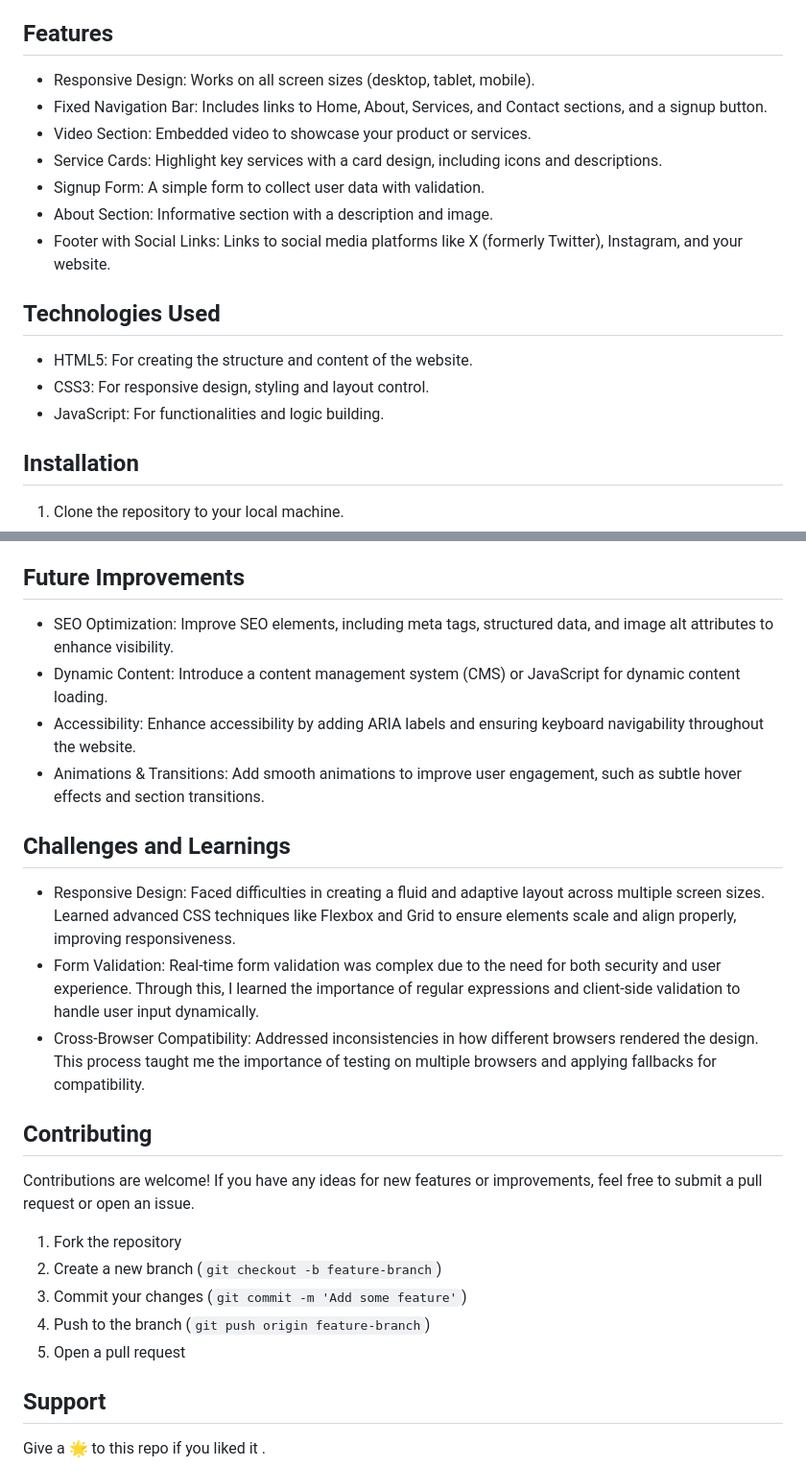
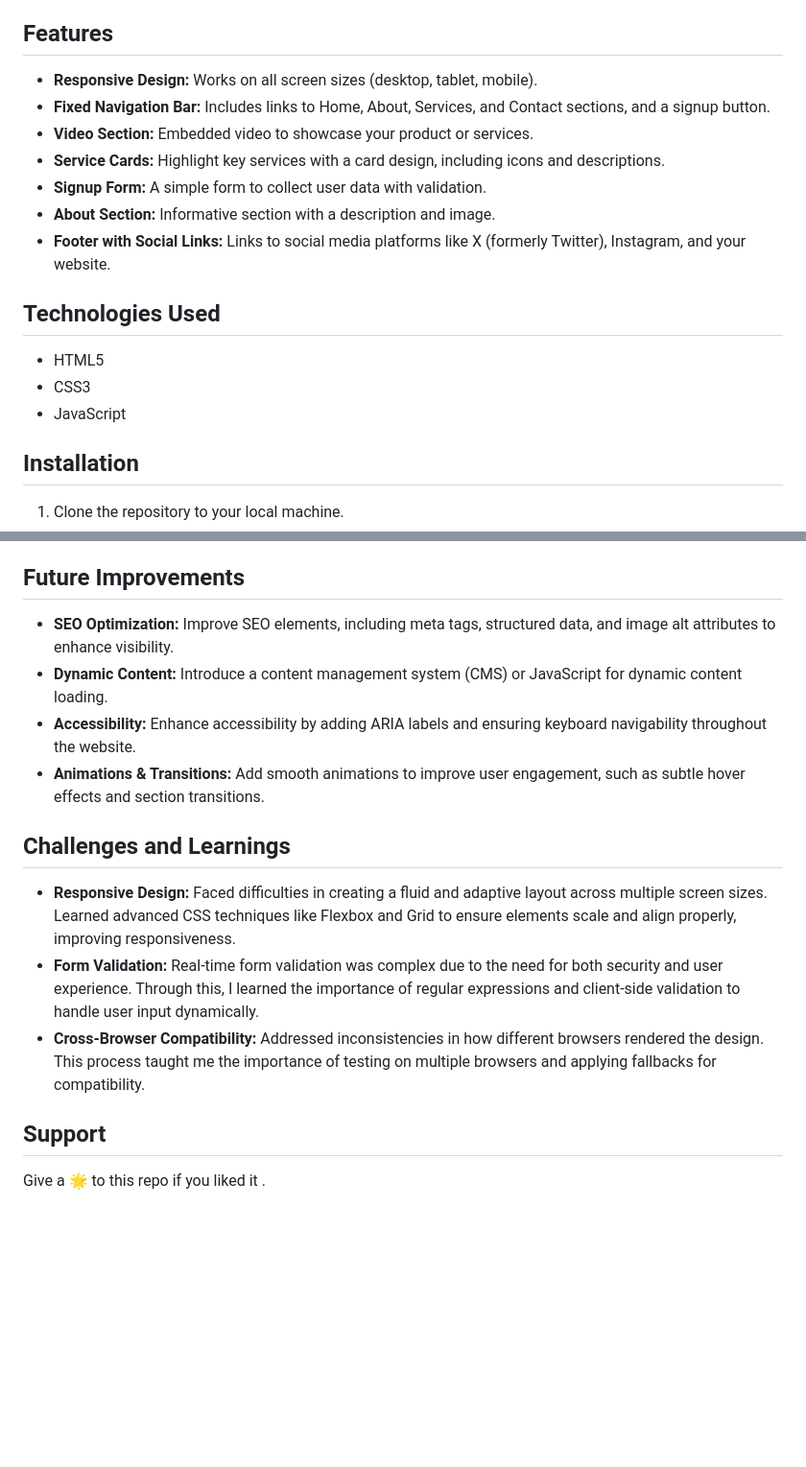
Before and after one commit to Jiteshiyu/AscendPoint, a Markdown page: README.md, 2 parts joined by grey strips. Shown at 96% size. GitHub-like rendering; blank space fills up the shorter version.

```diff
--- a/README.md
+++ b/README.md
@@ -11,19 +11,19 @@ A simple, clean, and responsive landing page built with HTML, CSS, and JavaScrip
 You can view a live demo of the project [here](https://todojo.ascendpoint.app/).
 
 ## Features
-- Responsive Design: Works on all screen sizes (desktop, tablet, mobile).
-- Fixed Navigation Bar: Includes links to Home, About, Services, and Contact sections, and a signup button.
-- Video Section: Embedded video to showcase your product or services.
-- Service Cards: Highlight key services with a card design, including icons and descriptions.
-- Signup Form: A simple form to collect user data with validation.
-- About Section: Informative section with a description and image.
-- Footer with Social Links: Links to social media platforms like X (formerly Twitter), Instagram, and your website.
+- **Responsive Design:** Works on all screen sizes (desktop, tablet, mobile).
+- **Fixed Navigation Bar:** Includes links to Home, About, Services, and Contact sections, and a signup button.
+- **Video Section:** Embedded video to showcase your product or services.
+- **Service Cards:** Highlight key services with a card design, including icons and descriptions.
+- **Signup Form:** A simple form to collect user data with validation.
+- **About Section:** Informative section with a description and image.
+- **Footer with Social Links:** Links to social media platforms like X (formerly Twitter), Instagram, and your website.
 
 ## Technologies Used
 
-- HTML5: For creating the structure and content of the website.
-- CSS3: For responsive design, styling and layout control.
-- JavaScript: For functionalities and logic building.
+- HTML5
+- CSS3
+- JavaScript
 
 ## Installation
 1. Clone the repository to your local machine.
@@ -46,26 +46,16 @@ You can view a live demo of the project [here](https://todojo.ascendpoint.app/).
 
 ## Future Improvements
 
-- SEO Optimization: Improve SEO elements, including meta tags, structured data, and image alt attributes to enhance visibility.
-- Dynamic Content: Introduce a content management system (CMS) or JavaScript for dynamic content loading.
-- Accessibility: Enhance accessibility by adding ARIA labels and ensuring keyboard navigability throughout the website.
-- Animations & Transitions: Add smooth animations to improve user engagement, such as subtle hover effects and section transitions.
+- **SEO Optimization:** Improve SEO elements, including meta tags, structured data, and image alt attributes to enhance visibility.
+- **Dynamic Content:** Introduce a content management system (CMS) or JavaScript for dynamic content loading.
+- **Accessibility:** Enhance accessibility by adding ARIA labels and ensuring keyboard navigability throughout the website.
+- **Animations & Transitions:** Add smooth animations to improve user engagement, such as subtle hover effects and section transitions.
 
 ## Challenges and Learnings
 
-- Responsive Design: Faced difficulties in creating a fluid and adaptive layout across multiple screen sizes. Learned advanced CSS techniques like Flexbox and Grid to ensure elements scale and align properly, improving responsiveness.
-- Form Validation: Real-time form validation was complex due to the need for both security and user experience. Through this, I learned the importance of regular expressions and client-side validation to handle user input dynamically.
-- Cross-Browser Compatibility: Addressed inconsistencies in how different browsers rendered the design. This process taught me the importance of testing on multiple browsers and applying fallbacks for compatibility.
-
-## Contributing
-
-Contributions are welcome! If you have any ideas for new features or improvements, feel free to submit a pull request or open an issue.
-
-1. Fork the repository
-2. Create a new branch (`git checkout -b feature-branch`)
-3. Commit your changes (`git commit -m 'Add some feature'`)
-4. Push to the branch (`git push origin feature-branch`)
-5. Open a pull request
+- **Responsive Design:** Faced difficulties in creating a fluid and adaptive layout across multiple screen sizes. Learned advanced CSS techniques like Flexbox and Grid to ensure elements scale and align properly, improving responsiveness.
+- **Form Validation:** Real-time form validation was complex due to the need for both security and user experience. Through this, I learned the importance of regular expressions and client-side validation to handle user input dynamically.
+- **Cross-Browser Compatibility:** Addressed inconsistencies in how different browsers rendered the design. This process taught me the importance of testing on multiple browsers and applying fallbacks for compatibility.
 
 ## Support
 Give a 🌟 to this repo if you liked it .
```
